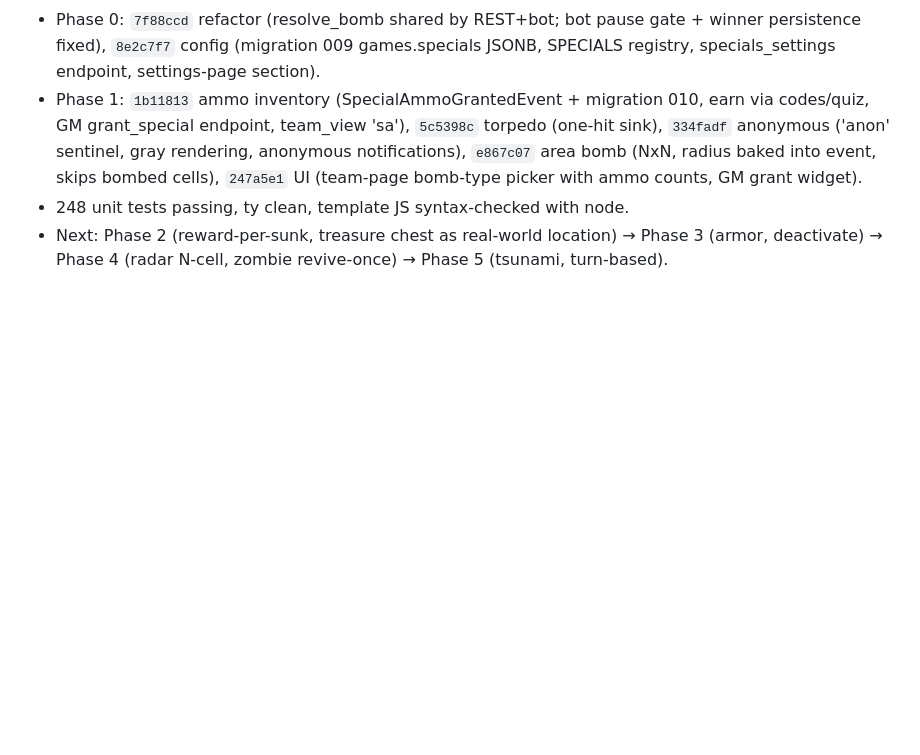
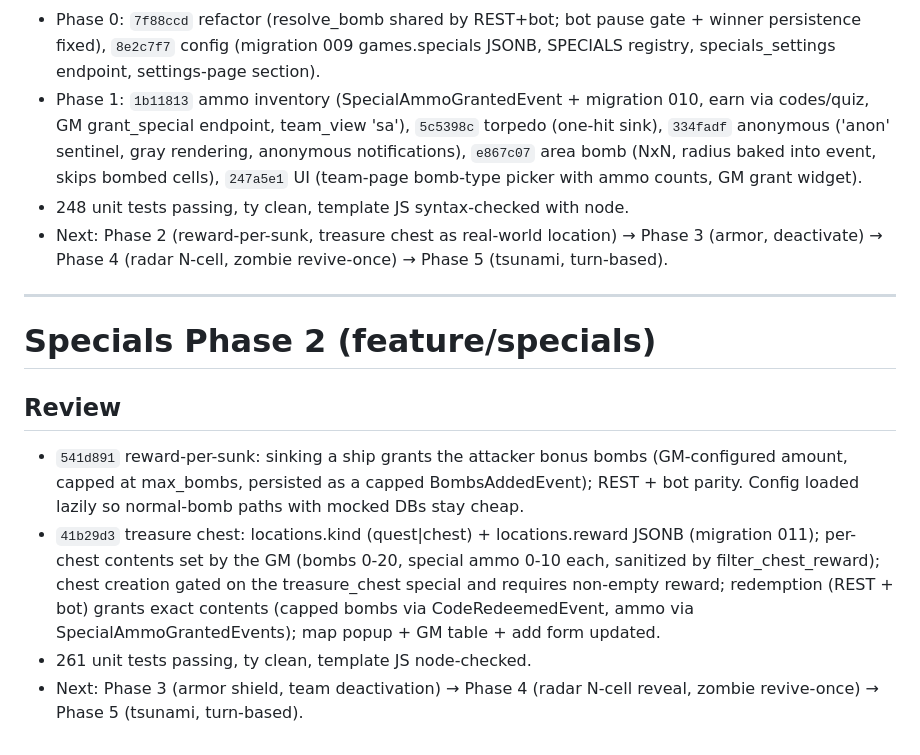
Before and after one commit to LoyVanBeek/live_battlefield, a Markdown page: tasks/todo.md, the part around the change. Rendered like a GitHub page; blank space fills up the shorter version.

Commit message:
docs: record specials phase 2 review

```diff
--- a/tasks/todo.md
+++ b/tasks/todo.md
@@ -247,3 +247,13 @@
 - Phase 1: `1b11813` ammo inventory (SpecialAmmoGrantedEvent + migration 010, earn via codes/quiz, GM grant_special endpoint, team_view 'sa'), `5c5398c` torpedo (one-hit sink), `334fadf` anonymous ('anon' sentinel, gray rendering, anonymous notifications), `e867c07` area bomb (NxN, radius baked into event, skips bombed cells), `247a5e1` UI (team-page bomb-type picker with ammo counts, GM grant widget).
 - 248 unit tests passing, ty clean, template JS syntax-checked with node.
 - Next: Phase 2 (reward-per-sunk, treasure chest as real-world location) → Phase 3 (armor, deactivate) → Phase 4 (radar N-cell, zombie revive-once) → Phase 5 (tsunami, turn-based).
+
+---
+
+# Specials Phase 2 (feature/specials)
+
+## Review
+- `541d891` reward-per-sunk: sinking a ship grants the attacker bonus bombs (GM-configured amount, capped at max_bombs, persisted as a capped BombsAddedEvent); REST + bot parity. Config loaded lazily so normal-bomb paths with mocked DBs stay cheap.
+- `41b29d3` treasure chest: locations.kind (quest|chest) + locations.reward JSONB (migration 011); per-chest contents set by the GM (bombs 0-20, special ammo 0-10 each, sanitized by filter_chest_reward); chest creation gated on the treasure_chest special and requires non-empty reward; redemption (REST + bot) grants exact contents (capped bombs via CodeRedeemedEvent, ammo via SpecialAmmoGrantedEvents); map popup + GM table + add form updated.
+- 261 unit tests passing, ty clean, template JS node-checked.
+- Next: Phase 3 (armor shield, team deactivation) → Phase 4 (radar N-cell reveal, zombie revive-once) → Phase 5 (tsunami, turn-based).
```
